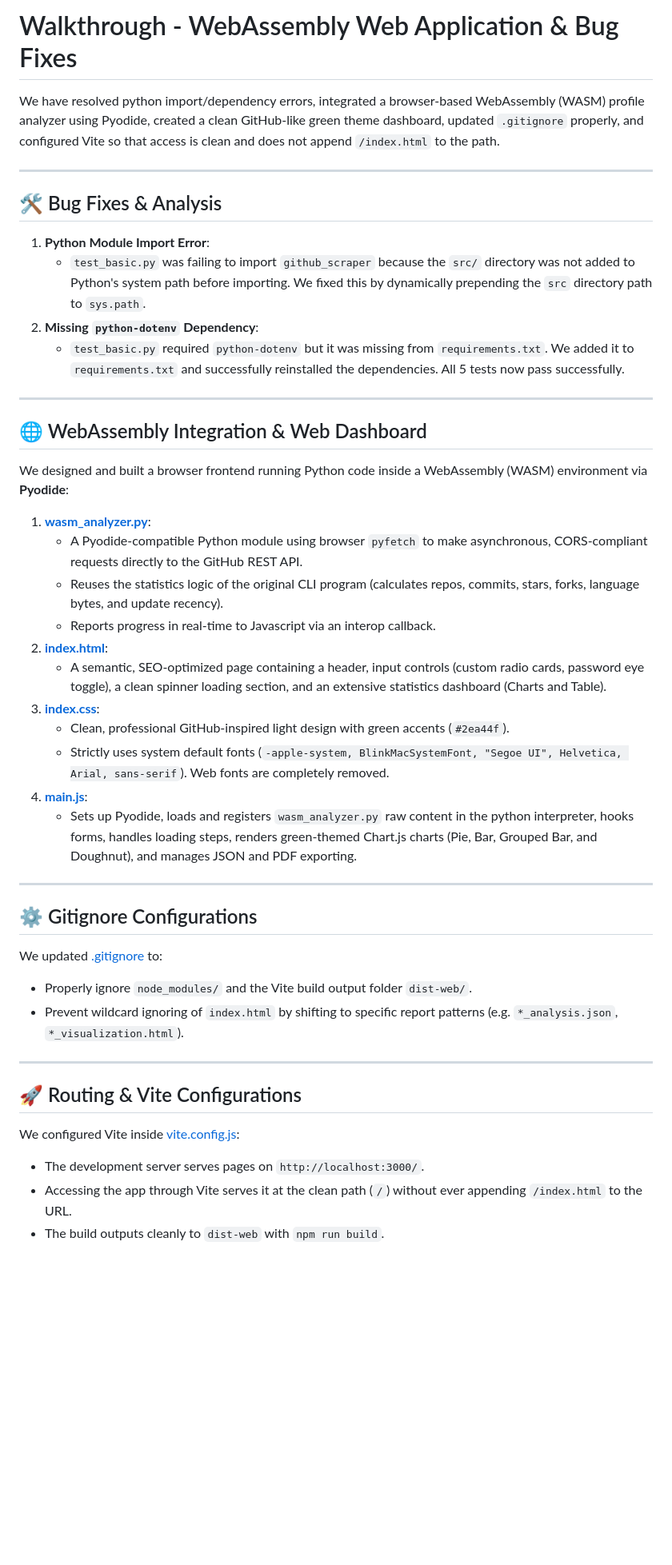
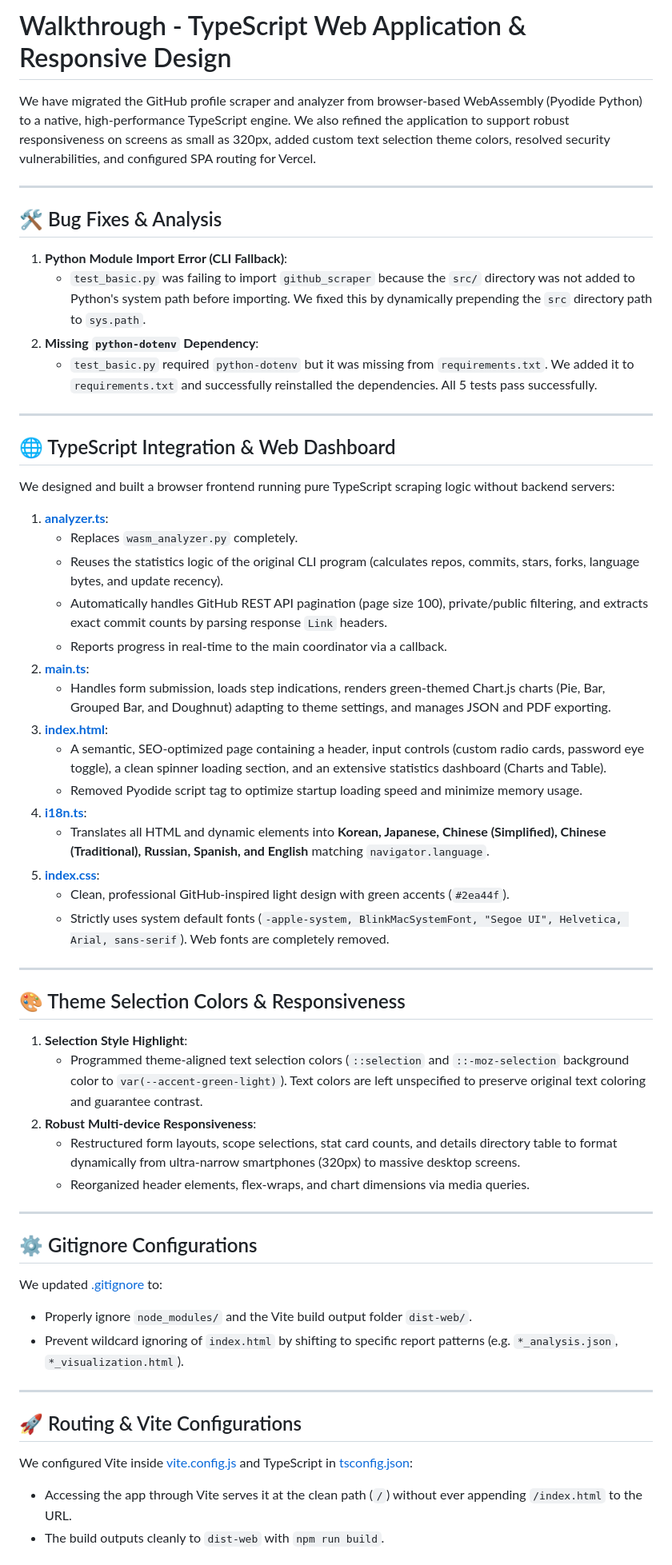
Before and after one commit to hslcrb/gitscraper, a Markdown page: walkthrough.md, the part around one of its changes. Shown at 80% size. Drawn GitHub-style; blank space fills up the shorter version.

Commit message:
Docs: walkthrough.md에 TypeScript 마이그레이션 및 반응형/선택자 스타일 반영

```diff
--- a/walkthrough.md
+++ b/walkthrough.md
@@ -1,33 +1,47 @@
-# Walkthrough - WebAssembly Web Application & Bug Fixes
+# Walkthrough - TypeScript Web Application & Responsive Design
 
-We have resolved python import/dependency errors, integrated a browser-based WebAssembly (WASM) profile analyzer using Pyodide, created a clean GitHub-like green theme dashboard, updated `.gitignore` properly, and configured Vite so that access is clean and does not append `/index.html` to the path.
+We have migrated the GitHub profile scraper and analyzer from browser-based WebAssembly (Pyodide Python) to a native, high-performance TypeScript engine. We also refined the application to support robust responsiveness on screens as small as 320px, added custom text selection theme colors, resolved security vulnerabilities, and configured SPA routing for Vercel.
 
 ---
 
 ## 🛠 Bug Fixes & Analysis
 
-1. **Python Module Import Error**:
+1. **Python Module Import Error (CLI Fallback)**:
    - `test_basic.py` was failing to import `github_scraper` because the `src/` directory was not added to Python's system path before importing. We fixed this by dynamically prepending the `src` directory path to `sys.path`.
 2. **Missing `python-dotenv` Dependency**:
-   - `test_basic.py` required `python-dotenv` but it was missing from `requirements.txt`. We added it to `requirements.txt` and successfully reinstalled the dependencies. All 5 tests now pass successfully.
+   - `test_basic.py` required `python-dotenv` but it was missing from `requirements.txt`. We added it to `requirements.txt` and successfully reinstalled the dependencies. All 5 tests pass successfully.
 
 ---
 
-## 🌐 WebAssembly Integration & Web Dashboard
+## 🌐 TypeScript Integration & Web Dashboard
 
-We designed and built a browser frontend running Python code inside a WebAssembly (WASM) environment via **Pyodide**:
+We designed and built a browser frontend running pure TypeScript scraping logic without backend servers:
 
-1. **[wasm_analyzer.py](file:///home/rheehoselenovo2/개발프로젝트/gitscraper/src/wasm_analyzer.py)**:
-   - A Pyodide-compatible Python module using browser `pyfetch` to make asynchronous, CORS-compliant requests directly to the GitHub REST API.
+1. **[analyzer.ts](file:///home/rheehoselenovo2/개발프로젝트/gitscraper/src/analyzer.ts)**:
+   - Replaces `wasm_analyzer.py` completely.
    - Reuses the statistics logic of the original CLI program (calculates repos, commits, stars, forks, language bytes, and update recency).
-   - Reports progress in real-time to Javascript via an interop callback.
-2. **[index.html](file:///home/rheehoselenovo2/개발프로젝트/gitscraper/index.html)**:
+   - Automatically handles GitHub REST API pagination (page size 100), private/public filtering, and extracts exact commit counts by parsing response `Link` headers.
+   - Reports progress in real-time to the main coordinator via a callback.
+2. **[main.ts](file:///home/rheehoselenovo2/개발프로젝트/gitscraper/src/main.ts)**:
+   - Handles form submission, loads step indications, renders green-themed Chart.js charts (Pie, Bar, Grouped Bar, and Doughnut) adapting to theme settings, and manages JSON and PDF exporting.
+3. **[index.html](file:///home/rheehoselenovo2/개발프로젝트/gitscraper/index.html)**:
    - A semantic, SEO-optimized page containing a header, input controls (custom radio cards, password eye toggle), a clean spinner loading section, and an extensive statistics dashboard (Charts and Table).
-3. **[index.css](file:///home/rheehoselenovo2/개발프로젝트/gitscraper/src/index.css)**:
+   - Removed Pyodide script tag to optimize startup loading speed and minimize memory usage.
+4. **[i18n.ts](file:///home/rheehoselenovo2/개발프로젝트/gitscraper/src/i18n.ts)**:
+   - Translates all HTML and dynamic elements into **Korean, Japanese, Chinese (Simplified), Chinese (Traditional), Russian, Spanish, and English** matching `navigator.language`.
+5. **[index.css](file:///home/rheehoselenovo2/개발프로젝트/gitscraper/src/index.css)**:
    - Clean, professional GitHub-inspired light design with green accents (`#2ea44f`).
    - Strictly uses system default fonts (`-apple-system, BlinkMacSystemFont, "Segoe UI", Helvetica, Arial, sans-serif`). Web fonts are completely removed.
-4. **[main.js](file:///home/rheehoselenovo2/개발프로젝트/gitscraper/src/main.js)**:
-   - Sets up Pyodide, loads and registers `wasm_analyzer.py` raw content in the python interpreter, hooks forms, handles loading steps, renders green-themed Chart.js charts (Pie, Bar, Grouped Bar, and Doughnut), and manages JSON and PDF exporting.
+
+---
+
+## 🎨 Theme Selection Colors & Responsiveness
+
+1. **Selection Style Highlight**:
+   - Programmed theme-aligned text selection colors (`::selection` and `::-moz-selection` background color to `var(--accent-green-light)`). Text colors are left unspecified to preserve original text coloring and guarantee contrast.
+2. **Robust Multi-device Responsiveness**:
+   - Restructured form layouts, scope selections, stat card counts, and details directory table to format dynamically from ultra-narrow smartphones (320px) to massive desktop screens.
+   - Reorganized header elements, flex-wraps, and chart dimensions via media queries.
 
 ---
 
@@ -41,7 +55,6 @@ We updated [.gitignore](file:///home/rheehoselenovo2/개발프로젝트/gitscrap
 
 ## 🚀 Routing & Vite Configurations
 
-We configured Vite inside [vite.config.js](file:///home/rheehoselenovo2/개발프로젝트/gitscraper/vite.config.js):
-- The development server serves pages on `http://localhost:3000/`.
+We configured Vite inside [vite.config.js](file:///home/rheehoselenovo2/개발프로젝트/gitscraper/vite.config.js) and TypeScript in [tsconfig.json](file:///home/rheehoselenovo2/개발프로젝트/gitscraper/tsconfig.json):
 - Accessing the app through Vite serves it at the clean path (`/`) without ever appending `/index.html` to the URL.
 - The build outputs cleanly to `dist-web` with `npm run build`.
```
Also changed, not shown: other parts of walkthrough.md (+14 -44 lines).
